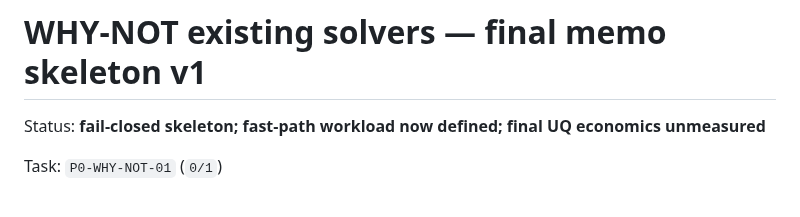
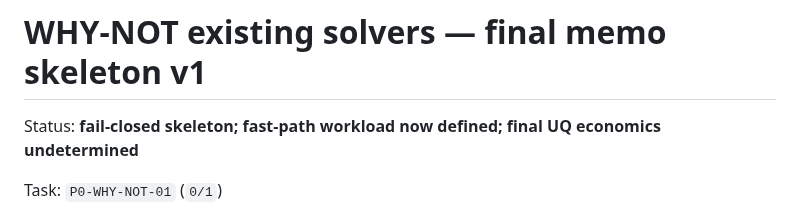
Before and after one commit to lanhung/uncertainty, a Markdown page: docs/inventory/WHY_NOT_EXISTING_SOLVERS_v1.md, the part around the change. GitHub-like rendering.

Commit message:
test: retain fail-closed WHY-NOT wording

```diff
--- a/docs/inventory/WHY_NOT_EXISTING_SOLVERS_v1.md
+++ b/docs/inventory/WHY_NOT_EXISTING_SOLVERS_v1.md
@@ -1,6 +1,6 @@
 # WHY-NOT existing solvers — final memo skeleton v1
 
-Status: **fail-closed skeleton; fast-path workload now defined; final UQ economics unmeasured**
+Status: **fail-closed skeleton; fast-path workload now defined; final UQ economics undetermined**
 
 Task: `P0-WHY-NOT-01` (`0/1`)
 
```
